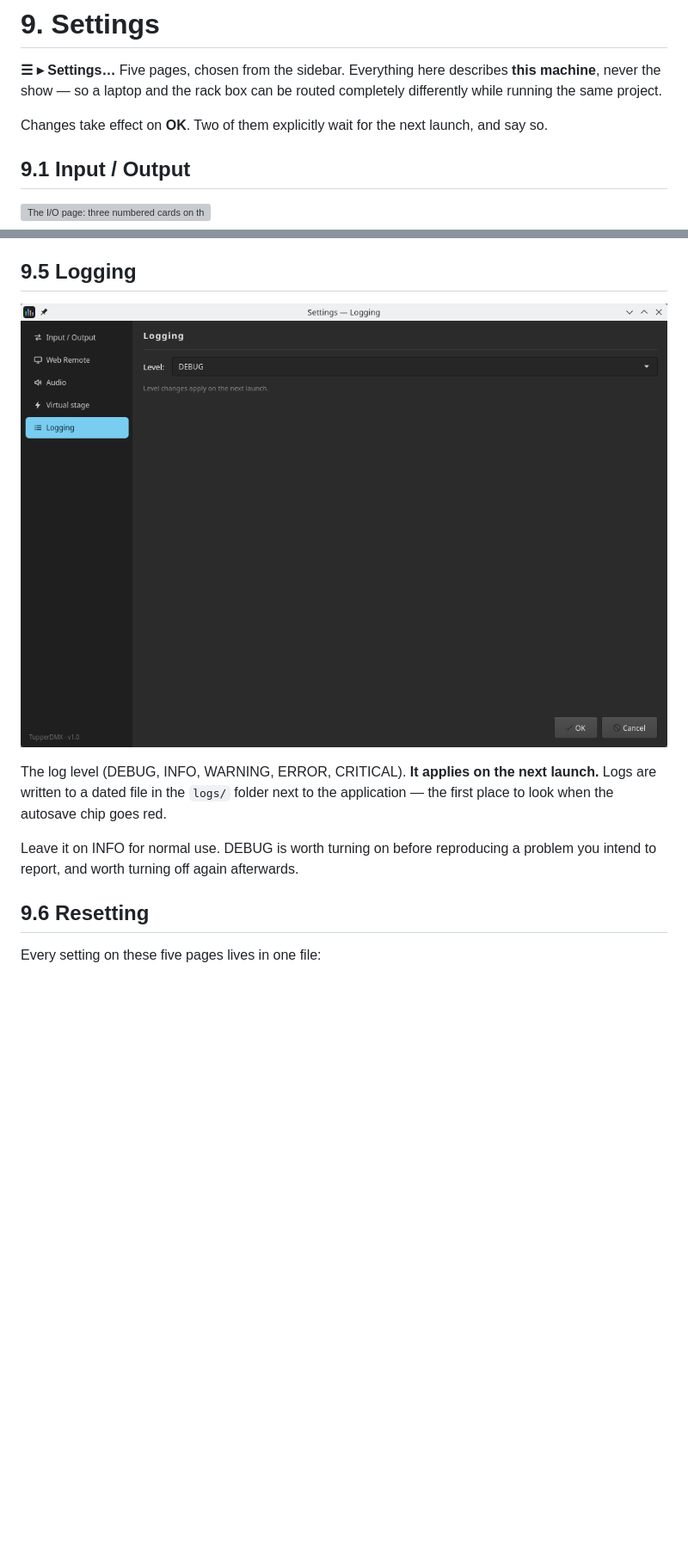
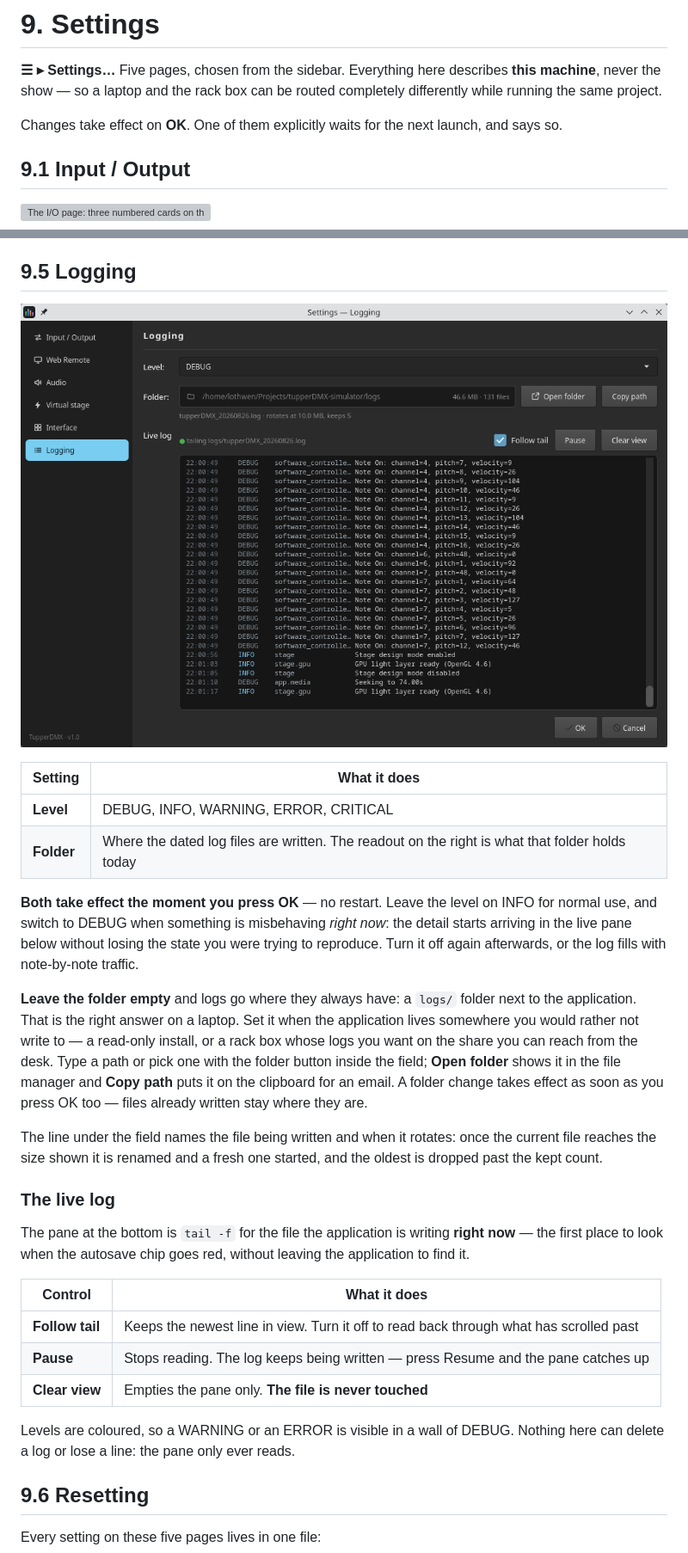
Before and after one commit to lothwen/tupperDMX-simulator, a Markdown page: docs/manual/09-settings.md, 2 parts joined by grey strips. Shown at 86% size. Rendered like a GitHub page; pictures changed too: docs/manual/images/settings-logging.png; blank space fills up the shorter version; grey boxes are pictures that could not be loaded.

```diff
--- a/docs/manual/09-settings.md
+++ b/docs/manual/09-settings.md
@@ -4,8 +4,8 @@
 **this machine**, never the show — so a laptop and the rack box can be routed
 completely differently while running the same project.
 
-Changes take effect on **OK**. Two of them explicitly wait for the next launch,
-and say so.
+Changes take effect on **OK**. One of them explicitly waits for the next launch,
+and says so.
 
 ## 9.1 Input / Output
 
@@ -140,10 +140,42 @@ Its cost controls live here because they are a property of the machine:
 
-The log level (DEBUG, INFO, WARNING, ERROR, CRITICAL). **It applies on the next
-launch.** Logs are written to a dated file in the `logs/` folder next to the
-application — the first place to look when the autosave chip goes red.
+| Setting | What it does |
+|---|---|
+| **Level** | DEBUG, INFO, WARNING, ERROR, CRITICAL |
+| **Folder** | Where the dated log files are written. The readout on the right is what that folder holds today |
 
-Leave it on INFO for normal use. DEBUG is worth turning on before reproducing a
-problem you intend to report, and worth turning off again afterwards.
+**Both take effect the moment you press OK** — no restart. Leave the level on
+INFO for normal use, and switch to DEBUG when something is misbehaving *right
+now*: the detail starts arriving in the live pane below without losing the state
+you were trying to reproduce. Turn it off again afterwards, or the log fills
+with note-by-note traffic.
+
+**Leave the folder empty** and logs go where they always have: a `logs/` folder
+next to the application. That is the right answer on a laptop. Set it when the
+application lives somewhere you would rather not write to — a read-only install,
+or a rack box whose logs you want on the share you can reach from the desk. Type
+a path or pick one with the folder button inside the field; **Open folder** shows
+it in the file manager and **Copy path** puts it on the clipboard for an email.
+A folder change takes effect as soon as you press OK too — files already written
+stay where they are.
+
+The line under the field names the file being written and when it rotates: once
+the current file reaches the size shown it is renamed and a fresh one started,
+and the oldest is dropped past the kept count.
+
+### The live log
+
+The pane at the bottom is `tail -f` for the file the application is writing
+**right now** — the first place to look when the autosave chip goes red, without
+leaving the application to find it.
+
+| Control | What it does |
+|---|---|
+| **Follow tail** | Keeps the newest line in view. Turn it off to read back through what has scrolled past |
+| **Pause** | Stops reading. The log keeps being written — press Resume and the pane catches up |
+| **Clear view** | Empties the pane only. **The file is never touched** |
+
+Levels are coloured, so a WARNING or an ERROR is visible in a wall of DEBUG.
+Nothing here can delete a log or lose a line: the pane only ever reads.
 
 ## 9.6 Resetting
 
```
Also changed, not shown: other parts of docs/manual/09-settings.md (+1 -1 lines), CLAUDE.md (+1 -1 lines), 11 other files.
